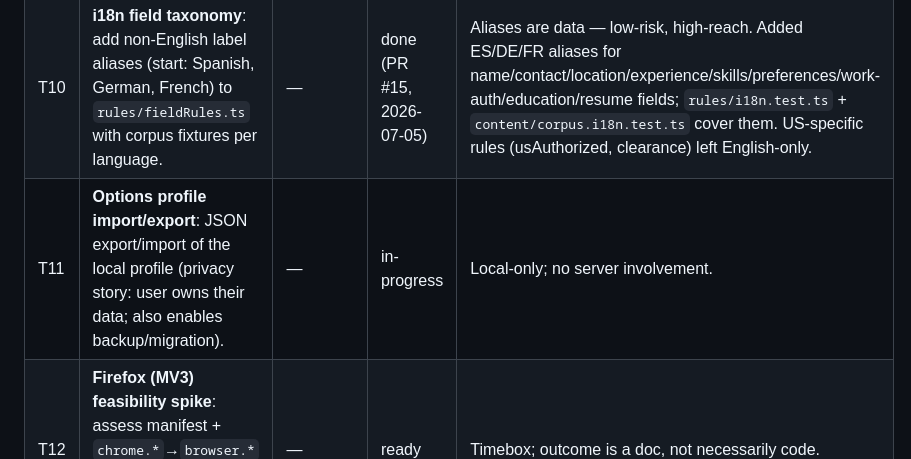
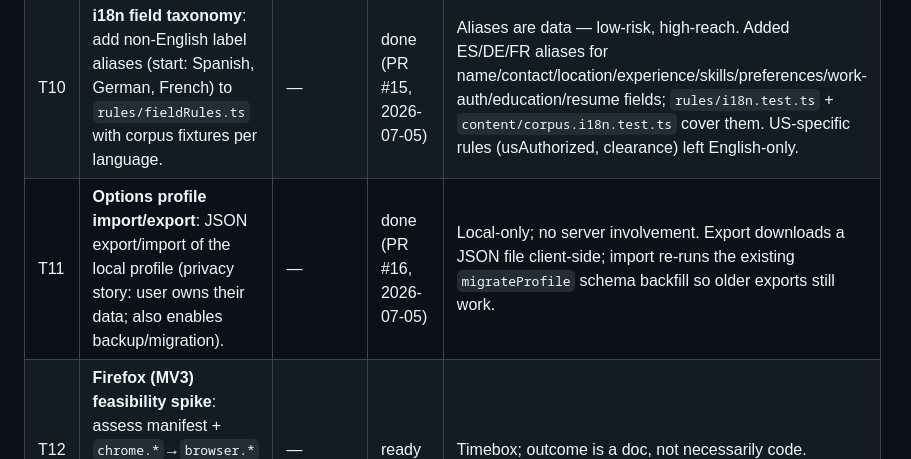
Before and after one commit to amudhan023/ai-job-autofill, a Markdown page: docs/BACKLOG.md, the part around the change. GitHub-like rendering.

Commit message:
docs: mark T11 done (PR #16)

```diff
--- a/docs/BACKLOG.md
+++ b/docs/BACKLOG.md
@@ -34,7 +34,7 @@ re-add finished phase/milestone work here.
 |----|------|-----------|--------|-------|
 | T9 | **Formatting policy**: adopt Prettier (extension) + ruff-format (backend) in a single dedicated reformat PR with `.git-blame-ignore-revs`; add `--check` to CI. | T1 | done (PR #14, 2026-07-05) | Deliberately separate from T1 to keep that diff reviewable. Reformat landed as two dedicated commits (backend, extension); SHAs recorded in `.git-blame-ignore-revs`. |
 | T10 | **i18n field taxonomy**: add non-English label aliases (start: Spanish, German, French) to `rules/fieldRules.ts` with corpus fixtures per language. | — | done (PR #15, 2026-07-05) | Aliases are data — low-risk, high-reach. Added ES/DE/FR aliases for name/contact/location/experience/skills/preferences/work-auth/education/resume fields; `rules/i18n.test.ts` + `content/corpus.i18n.test.ts` cover them. US-specific rules (usAuthorized, clearance) left English-only. |
-| T11 | **Options profile import/export**: JSON export/import of the local profile (privacy story: user owns their data; also enables backup/migration). | — | in-progress | Local-only; no server involvement. |
+| T11 | **Options profile import/export**: JSON export/import of the local profile (privacy story: user owns their data; also enables backup/migration). | — | done (PR #16, 2026-07-05) | Local-only; no server involvement. Export downloads a JSON file client-side; import re-runs the existing `migrateProfile` schema backfill so older exports still work. |
 | T12 | **Firefox (MV3) feasibility spike**: assess manifest + `chrome.*`→`browser.*` gaps; document findings in docs/, no port unless trivial. | — | ready | Timebox; outcome is a doc, not necessarily code. |
 
 ## Blocked — needs credentials / human decisions (do not attempt)
```
